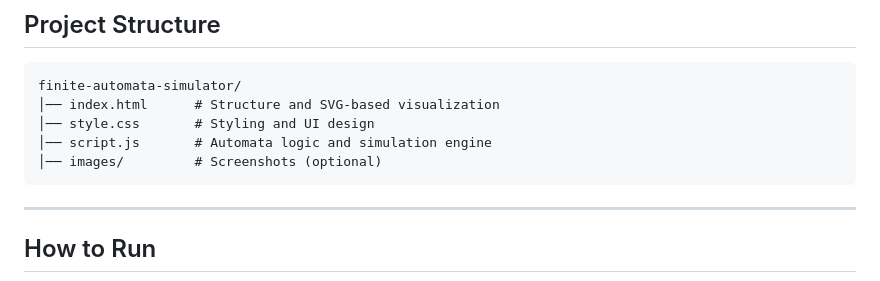
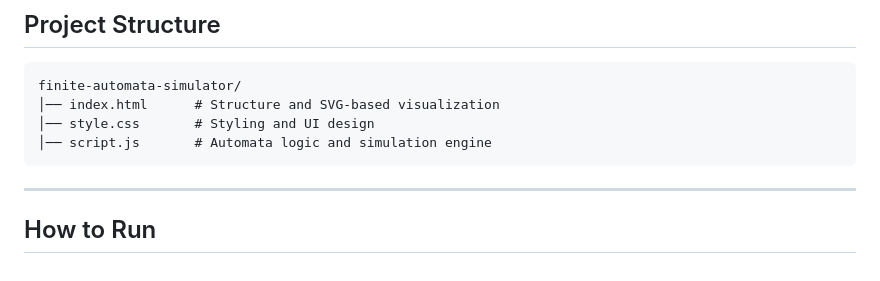
Before and after one commit to krishshrivastava57/finite-automata-simulator, a Markdown page: README.md, the part around the change. Drawn GitHub-style.

````diff
--- a/README.md
+++ b/README.md
@@ -30,7 +30,6 @@ finite-automata-simulator/
 │── index.html      # Structure and SVG-based visualization
 │── style.css       # Styling and UI design
 │── script.js       # Automata logic and simulation engine
-│── images/         # Screenshots (optional)
 ```
 
 ---
````
